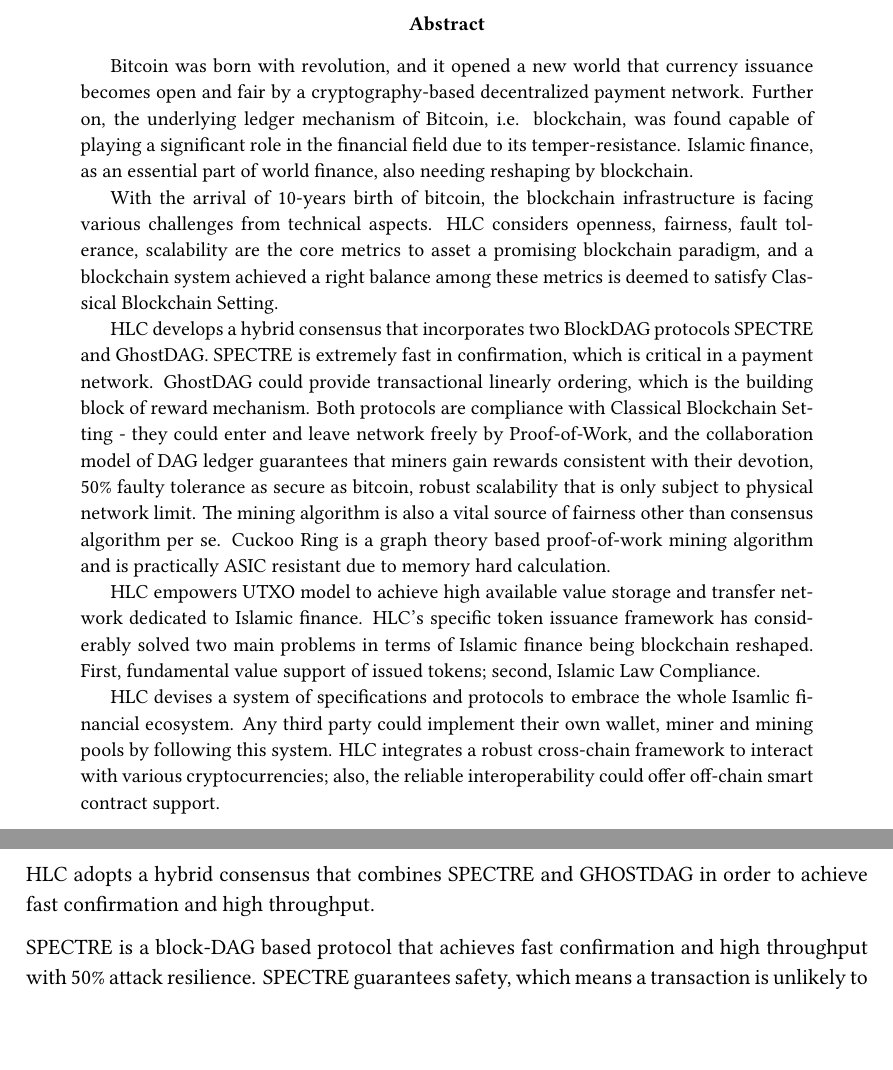
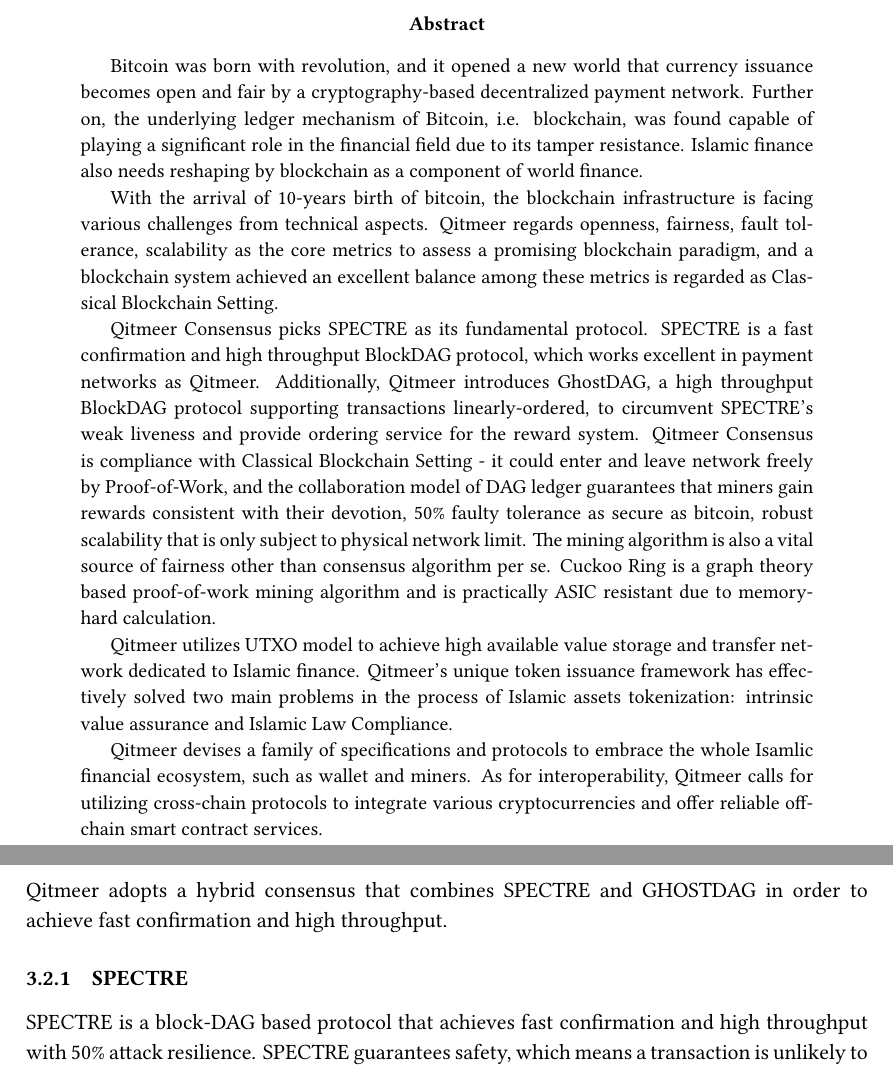
Before and after one commit to Qitmeer/whitepaper, a LaTeX paper (hlc_whitepaper.tex): two parts of pages 1 and 12 of 27, joined at a grey line, cut so that both start at the same text, the shorter picture padded with empty space. Compiled offline with XeLaTeX.

Commit message:
rewrite abstract

```diff
--- a/hlc_whitepaper.tex
+++ b/hlc_whitepaper.tex
@@ -196,15 +196,15 @@
 
 \begin{abstract}
 
-	Bitcoin was born with revolution, and it opened a new world that currency issuance becomes open and fair by a cryptography-based decentralized payment network. Further on, the underlying ledger mechanism of Bitcoin, i.e. blockchain, was found capable of playing a significant role in the financial field due to its temper-resistance. Islamic finance, as an essential part of world finance, also needing reshaping by blockchain.
+    Bitcoin was born with revolution, and it opened a new world that currency issuance becomes open and fair by a cryptography-based decentralized payment network. Further on, the underlying ledger mechanism of Bitcoin, i.e. blockchain, was found capable of playing a significant role in the financial field due to its tamper resistance. Islamic finance also needs reshaping by blockchain as a component of world finance.
 
-	With the arrival of 10-years birth of bitcoin, the blockchain infrastructure is 	facing various challenges from technical aspects. HLC considers openness, 	fairness, fault tolerance, scalability are the core metrics to asset a promising 	blockchain paradigm, and a blockchain system achieved a right balance among these metrics is deemed to satisfy Classical Blockchain Setting.
+    With the arrival of 10-years birth of bitcoin, the blockchain infrastructure is facing various challenges from technical aspects. Qitmeer regards openness,     fairness, fault tolerance, scalability as the core metrics to assess a promising blockchain paradigm, and a blockchain system achieved an excellent balance among these metrics is regarded as Classical Blockchain Setting.
 
-	HLC develops a hybrid consensus that incorporates two BlockDAG protocols SPECTRE and GhostDAG. SPECTRE is extremely fast in confirmation, which is critical in a payment network. GhostDAG could provide transactional linearly ordering, which is the building block of reward mechanism. Both protocols are compliance with Classical Blockchain Setting - they could enter and leave network freely by Proof-of-Work, and the collaboration model of DAG ledger guarantees that miners gain rewards consistent with their devotion, 50\% faulty tolerance as secure as bitcoin, robust scalability that is only subject to physical network limit. The mining algorithm is also a vital source of fairness other than consensus algorithm per se. Cuckoo Ring is a graph theory based proof-of-work mining algorithm and is practically ASIC resistant due to memory hard calculation.
+    Qitmeer Consensus picks SPECTRE as its fundamental protocol. SPECTRE is a fast confirmation and high throughput BlockDAG protocol, which works excellent in payment networks as Qitmeer. Additionally, Qitmeer introduces GhostDAG, a high throughput BlockDAG protocol supporting transactions linearly-ordered, to circumvent SPECTRE's weak liveness and provide ordering service for the reward system. Qitmeer Consensus is compliance with Classical Blockchain Setting - it could enter and leave network freely by Proof-of-Work, and the collaboration model of DAG ledger guarantees that miners gain rewards consistent with their devotion, 50\% faulty tolerance as secure as bitcoin, robust scalability that is only subject to physical network limit. The mining algorithm is also a vital source of fairness other than consensus algorithm per se. Cuckoo Ring is a graph theory based proof-of-work mining algorithm and is practically ASIC resistant due to memory-hard calculation.
 
-	HLC empowers UTXO model to achieve high available value storage and transfer network dedicated to Islamic finance. HLC's specific token issuance framework has considerably solved two main problems in terms of  Islamic finance being blockchain reshaped.  First, fundamental value support of issued tokens; second, Islamic Law Compliance.
+    Qitmeer utilizes UTXO model to achieve high available value storage and transfer network dedicated to Islamic finance. Qitmeer's unique token issuance framework has effectively solved two main problems in the process of Islamic assets tokenization: intrinsic value assurance and Islamic Law Compliance.
 
-	HLC devises a system of specifications and protocols to embrace the whole Isamlic financial ecosystem. Any third party could implement their own wallet, miner and mining pools by following this system. HLC integrates a robust cross-chain framework to interact with various cryptocurrencies; also, the reliable interoperability could offer off-chain smart contract support.
+    Qitmeer devises a family of specifications and protocols to embrace the whole Isamlic financial ecosystem, such as wallet and miners. As for interoperability, Qitmeer calls for utilizing cross-chain protocols to integrate various cryptocurrencies and offer reliable off-chain smart contract services.
 
 \end{abstract}
 
@@ -584,8 +584,9 @@
 
 \subsection{Consensus}
 
-HLC adopts a hybrid consensus that combines SPECTRE and GHOSTDAG  in order to achieve fast confirmation and high throughput.
+Qitmeer adopts a hybrid consensus that combines SPECTRE and GHOSTDAG  in order to achieve fast confirmation and high throughput.
 
+\subsubsection{SPECTRE}
 SPECTRE is a block-DAG based protocol that achieves fast confirmation and high
 throughput with 50\% attack resilience. SPECTRE guarantees safety, which means a
 transaction is unlikely to be reversed once it is accepted. Also, SPECTRE guarantees fast confirmations for honest users rather than all users; in other words, weak liveness.
```
Also changed, not shown: hlc_whitepaper.tex (24 more changed lines).
